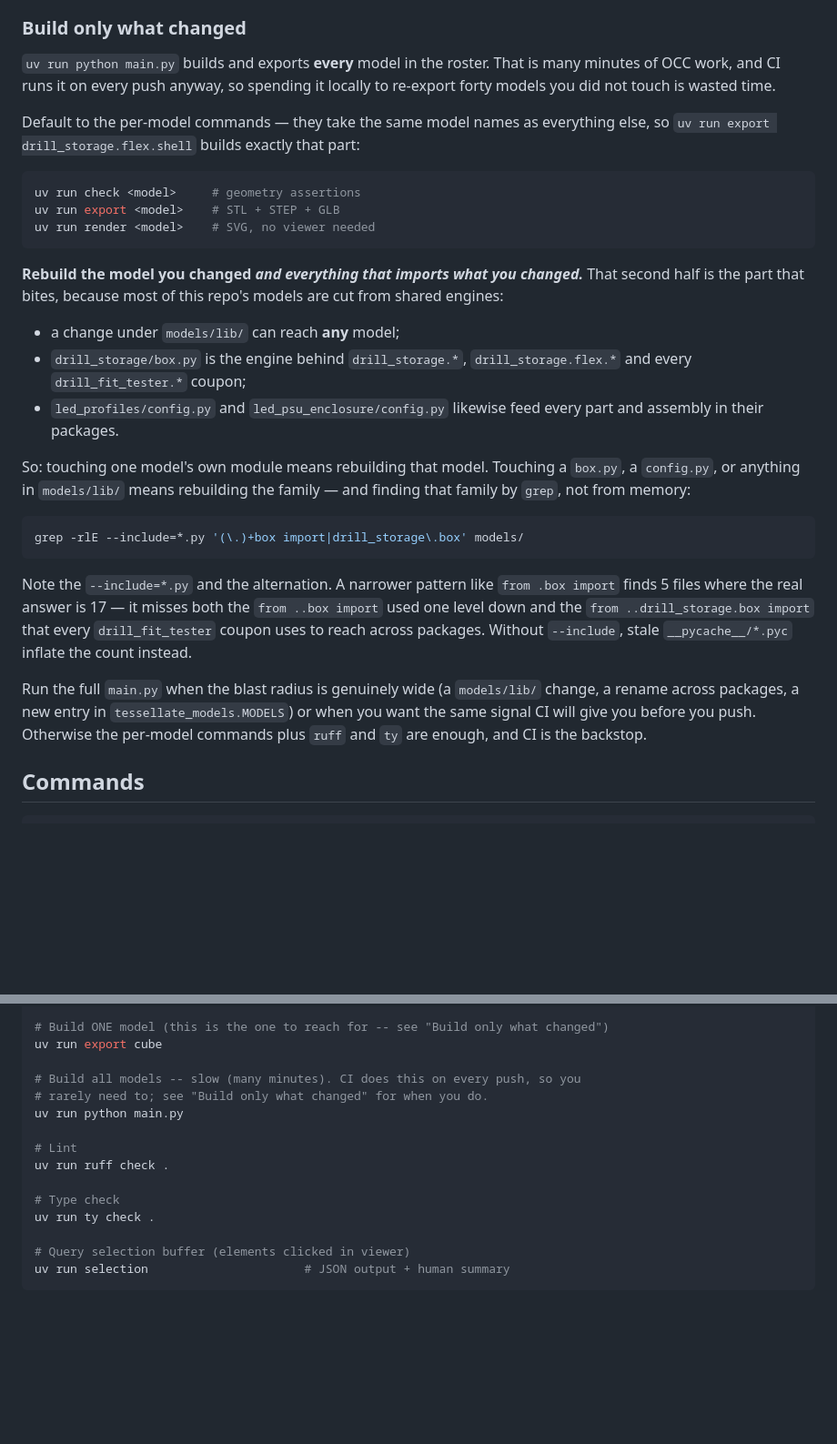
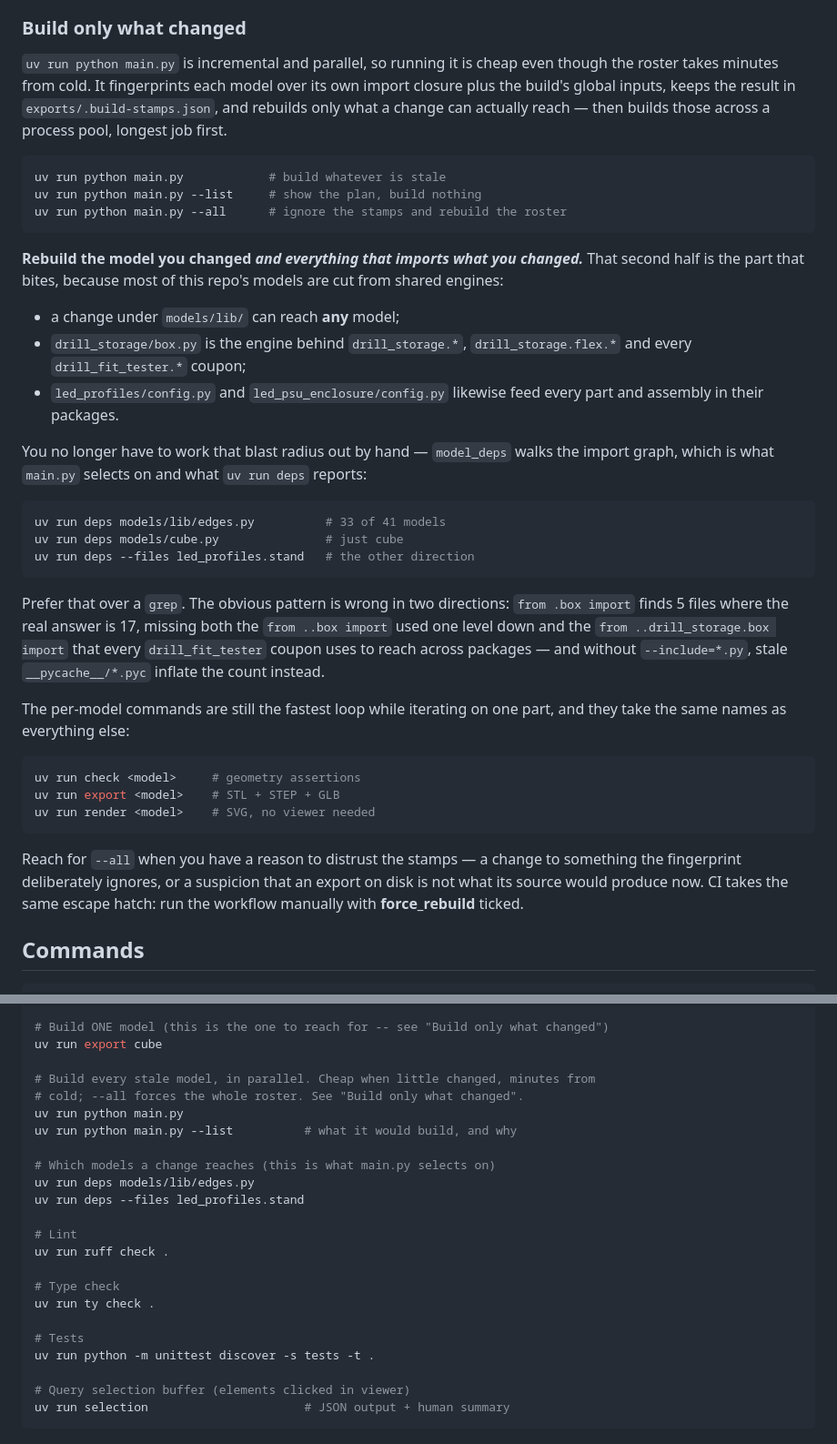
Before and after one commit to jnslmk/build123d-models, a Markdown page: AGENTS.md, 2 parts joined by grey strips. Shown at 91% size. Drawn GitHub-style; blank space fills up the shorter version.

Commit message:
docs: the blast radius is computed now, not grepped
"Build only what changed" told you to find the family a change reaches with a
`grep`, and warned that the obvious pattern is wrong in two directions. That
warning was right, which is the argument for not doing it by hand: `main.py`
now walks the import graph itself, and `uv run deps <path>` answers the same
question when you only want to know.

The section keeps the part that is still true -- why the blast radius is wide
here, since most models are cut from shared engines -- and drops the advice to
avoid `main.py`, which is no longer expensive to run.

Co-Authored-By: Claude Opus 5 <noreply@anthropic.com>
Claude-Session: https://claude.ai/code/session_01XQ6CvKpFwQHDvMrBB1NXHC

````diff
--- a/AGENTS.md
+++ b/AGENTS.md
@@ -19,17 +19,16 @@ Two things follow from that and are not optional:
 
 ### Build only what changed
 
-`uv run python main.py` builds and exports **every** model in the roster. That is
-many minutes of OCC work, and CI runs it on every push anyway, so spending it
-locally to re-export forty models you did not touch is wasted time.
-
-Default to the per-model commands — they take the same model names as everything
-else, so `uv run export drill_storage.flex.shell` builds exactly that part:
+`uv run python main.py` is incremental and parallel, so running it is cheap even
+though the roster takes minutes from cold. It fingerprints each model over its
+own import closure plus the build's global inputs, keeps the result in
+`exports/.build-stamps.json`, and rebuilds only what a change can actually reach
+— then builds those across a process pool, longest job first.
 
 ```bash
-uv run check <model>     # geometry assertions
-uv run export <model>    # STL + STEP + GLB
-uv run render <model>    # SVG, no viewer needed
+uv run python main.py            # build whatever is stale
+uv run python main.py --list     # show the plan, build nothing
+uv run python main.py --all      # ignore the stamps and rebuild the roster
 ```
 
 **Rebuild the model you changed *and everything that imports what you changed.***
@@ -42,24 +41,34 @@ cut from shared engines:
 - `led_profiles/config.py` and `led_psu_enclosure/config.py` likewise feed every
   part and assembly in their packages.
 
-So: touching one model's own module means rebuilding that model. Touching a
-`box.py`, a `config.py`, or anything in `models/lib/` means rebuilding the family
-— and finding that family by `grep`, not from memory:
+You no longer have to work that blast radius out by hand — `model_deps` walks the
+import graph, which is what `main.py` selects on and what `uv run deps` reports:
 
 ```bash
-grep -rlE --include=*.py '(\.)+box import|drill_storage\.box' models/
+uv run deps models/lib/edges.py          # 33 of 41 models
+uv run deps models/cube.py               # just cube
+uv run deps --files led_profiles.stand   # the other direction
 ```
 
-Note the `--include=*.py` and the alternation. A narrower pattern like
-`from .box import` finds 5 files where the real answer is 17 — it misses both the
-`from ..box import` used one level down and the `from ..drill_storage.box import`
-that every `drill_fit_tester` coupon uses to reach across packages. Without
-`--include`, stale `__pycache__/*.pyc` inflate the count instead.
+Prefer that over a `grep`. The obvious pattern is wrong in two directions: `from
+.box import` finds 5 files where the real answer is 17, missing both the `from
+..box import` used one level down and the `from ..drill_storage.box import` that
+every `drill_fit_tester` coupon uses to reach across packages — and without
+`--include=*.py`, stale `__pycache__/*.pyc` inflate the count instead.
 
-Run the full `main.py` when the blast radius is genuinely wide (a `models/lib/`
-change, a rename across packages, a new entry in `tessellate_models.MODELS`) or
-when you want the same signal CI will give you before you push. Otherwise the
-per-model commands plus `ruff` and `ty` are enough, and CI is the backstop.
+The per-model commands are still the fastest loop while iterating on one part,
+and they take the same names as everything else:
+
+```bash
+uv run check <model>     # geometry assertions
+uv run export <model>    # STL + STEP + GLB
+uv run render <model>    # SVG, no viewer needed
+```
+
+Reach for `--all` when you have a reason to distrust the stamps — a change to
+something the fingerprint deliberately ignores, or a suspicion that an export on
+disk is not what its source would produce now. CI takes the same escape hatch:
+run the workflow manually with **force_rebuild** ticked.
 
 ## Commands
 
@@ -86,15 +95,23 @@ uv run check cube
 # Build ONE model (this is the one to reach for -- see "Build only what changed")
 uv run export cube
 
-# Build all models -- slow (many minutes). CI does this on every push, so you
-# rarely need to; see "Build only what changed" for when you do.
+# Build every stale model, in parallel. Cheap when little changed, minutes from
+# cold; --all forces the whole roster. See "Build only what changed".
 uv run python main.py
+uv run python main.py --list          # what it would build, and why
+
+# Which models a change reaches (this is what main.py selects on)
+uv run deps models/lib/edges.py
+uv run deps --files led_profiles.stand
 
 # Lint
 uv run ruff check .
 
 # Type check
 uv run ty check .
+
+# Tests
+uv run python -m unittest discover -s tests -t .
 
 # Query selection buffer (elements clicked in viewer)
 uv run selection                      # JSON output + human summary
````
Also changed, not shown: other parts of AGENTS.md (+5 -2 lines), README.md (+9 -3 lines).
